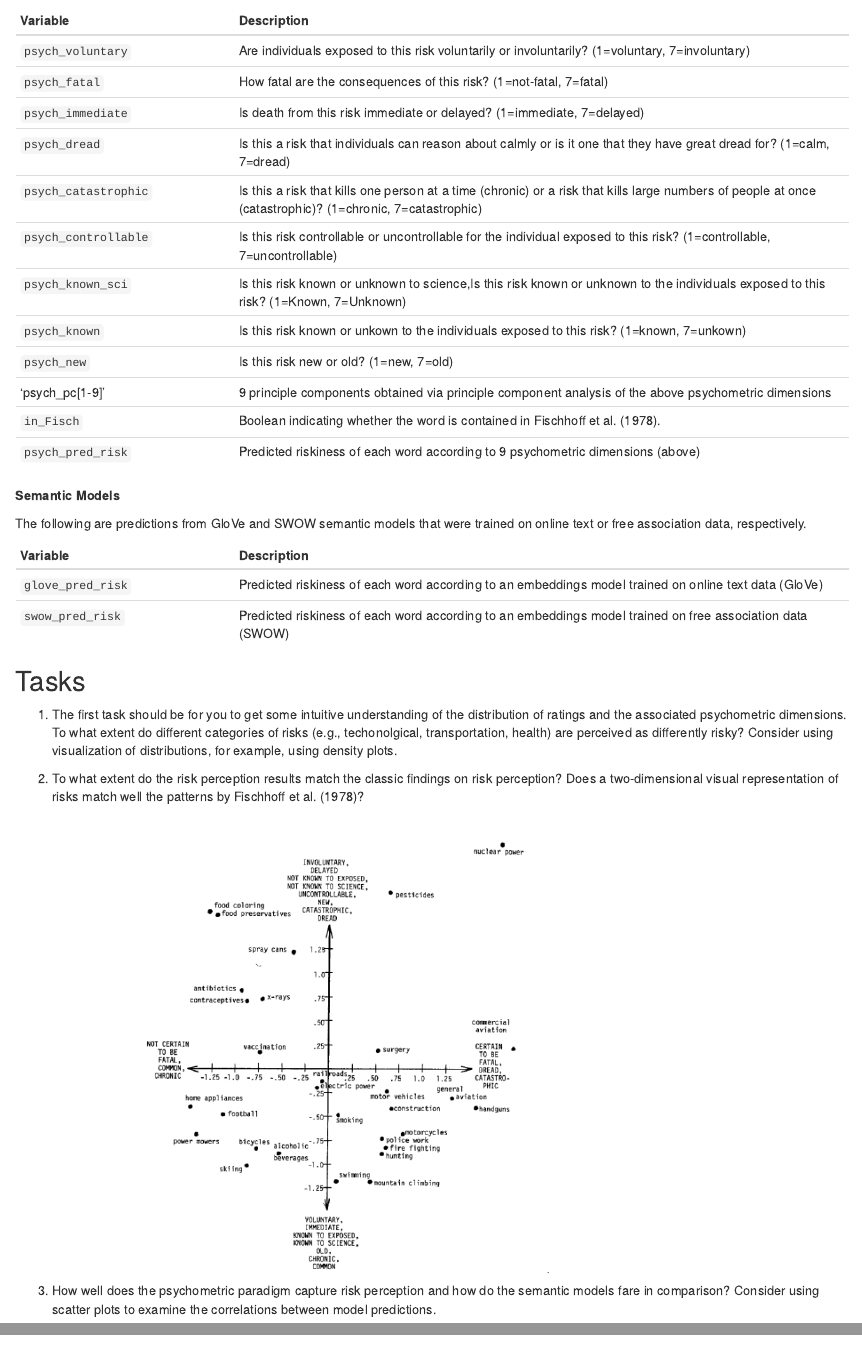
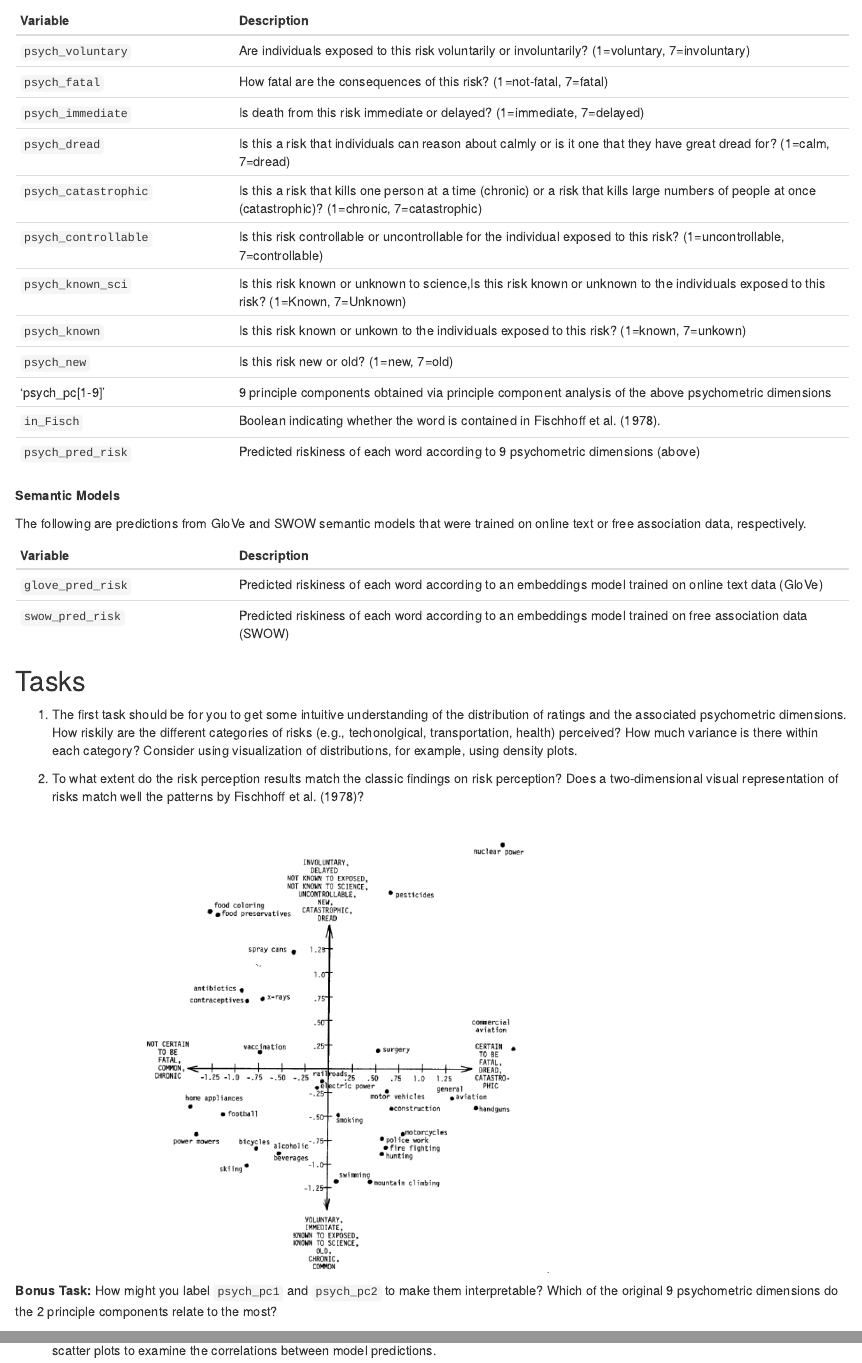
Before and after one commit to cdsbasel/risk, an R Markdown document (hackathon.Rmd): the page in a window 1100 px wide, from 790 px down, and a second part further down, joined at a grey line. Rendered offline with R 4.5, knitr and Pandoc, with nearby package versions; drawn as R Markdown's standard HTML page in place of the format the file asks for.

Commit message:
Update task with bonus

```diff
--- a/hackathon.Rmd
+++ b/hackathon.Rmd
@@ -41,7 +41,7 @@ The following variables represent mean responses given on 7-point likert scale t
 | `psych_immediate` | Is death from this risk immediate or delayed? (1=immediate, 7=delayed) |
 | `psych_dread` | Is this a risk that individuals can reason about calmly or is it one that they have great dread for? (1=calm, 7=dread) |
 | `psych_catastrophic` | Is this a risk that kills one person at a time (chronic) or a risk that kills large numbers of people at once (catastrophic)? (1=chronic, 7=catastrophic) |
-| `psych_controllable` |  Is this risk controllable or uncontrollable for the individual exposed to this risk? (1=controllable, 7=uncontrollable) |
+| `psych_controllable` |  Is this risk controllable or uncontrollable for the individual exposed to this risk? (1=uncontrollable, 7=controllable) |
 | `psych_known_sci` | Is this risk known or unknown to science,Is this risk known or unknown to the individuals exposed to this risk? (1=Known, 7=Unknown)|
 | `psych_known` | Is this risk known or unkown to the individuals exposed to this risk? (1=known, 7=unkown) |
 | `psych_new` | Is this risk new or old? (1=new, 7=old) |
@@ -60,7 +60,7 @@ The following are predictions from GloVe and SWOW semantic models that were trai
 
 ## Tasks
 
-1. The first task should be for you to get some intuitive understanding of the distribution of ratings and the associated psychometric dimensions. To what extent do different categories of risks (e.g., techonolgical, transportation, health) are perceived as differently risky? Consider using visualization of distributions, for example, using density plots.
+1. The first task should be for you to get some intuitive understanding of the distribution of ratings and the associated psychometric dimensions. How riskily are the different categories of risks (e.g., techonolgical, transportation, health)  perceived? How much variance is there within each category? Consider using visualization of distributions, for example, using density plots.
 
 2. To what extent do the risk perception results match the classic findings on risk perception? Does a two-dimensional visual representation of risks match well the patterns by Fischhoff et al. (1978)?
 
@@ -69,4 +69,6 @@ The following are predictions from GloVe and SWOW semantic models that were trai
   width=700" height="500">
 </a>
 
+**Bonus Task:** How might you label `psych_pc1` and `psych_pc2` to make them interpretable? Which of the original 9 psychometric dimensions do the 2 principle components relate to the most?
+
 3. How well does the psychometric paradigm capture risk perception and how do the semantic models fare in comparison? Consider using scatter plots to examine the correlations between model predictions.
```
Also changed, not shown: docs/risk_hackathon.csv (added), 2 other files.
